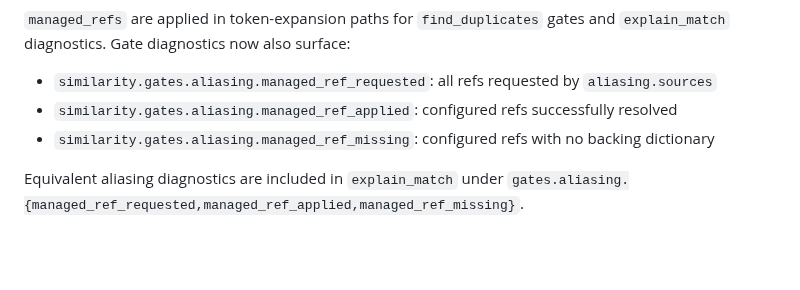
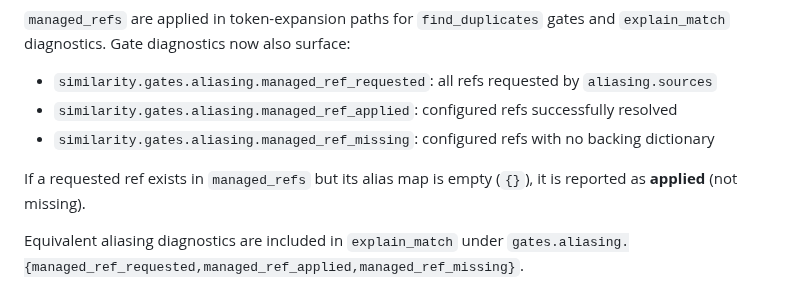
Before and after one commit to ArthurKeen/arango-entity-resolution, a Markdown page: docs/development/MCP_OPTIONS_MIGRATION_GUIDE.md, the part around the change. Drawn GitHub-style; blank space fills up the shorter version.

Commit message:
docs: clarify empty managed_ref diagnostics semantics
Document that requested managed refs with empty alias maps are reported as applied rather than missing in aliasing diagnostics.

Made-with: Cursor

```diff
--- a/docs/development/MCP_OPTIONS_MIGRATION_GUIDE.md
+++ b/docs/development/MCP_OPTIONS_MIGRATION_GUIDE.md
@@ -225,6 +225,9 @@ Gate diagnostics now also surface:
 - `similarity.gates.aliasing.managed_ref_applied`: configured refs successfully resolved
 - `similarity.gates.aliasing.managed_ref_missing`: configured refs with no backing dictionary
 
+If a requested ref exists in `managed_refs` but its alias map is empty (`{}`), it is
+reported as **applied** (not missing).
+
 Equivalent aliasing diagnostics are included in `explain_match` under
 `gates.aliasing.{managed_ref_requested,managed_ref_applied,managed_ref_missing}`.
 
```
